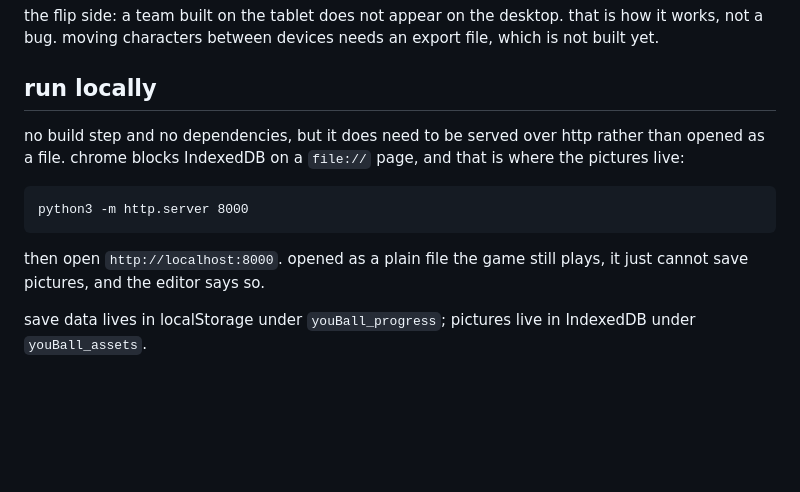
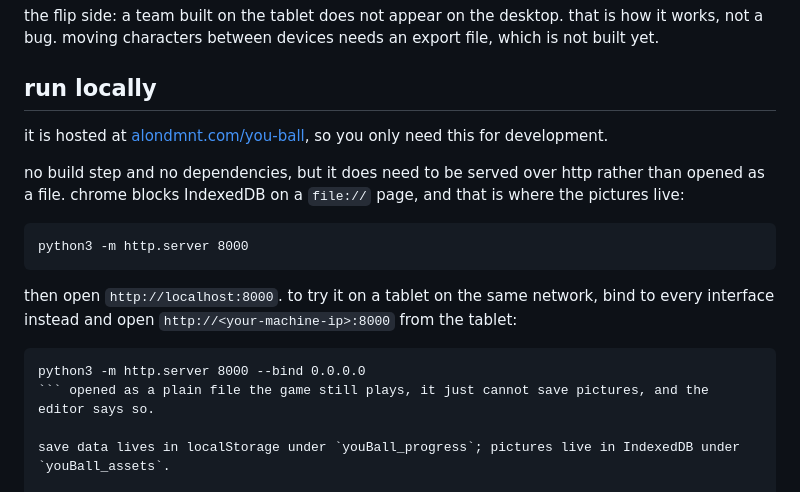
Before and after one commit to alondmnt/you-ball, a Markdown page: README.md, the part around one of its changes. GitHub-like rendering; blank space fills up the shorter version.

Commit message:
docs: link the hosted game, and how to reach it from a tablet

````diff
--- a/README.md
+++ b/README.md
@@ -68,13 +70,19 @@ the flip side: a team built on the tablet does not appear on the desktop. that i
 
 ## run locally
 
+it is hosted at [alondmnt.com/you-ball](https://alondmnt.com/you-ball/), so you only need this for development.
+
 no build step and no dependencies, but it does need to be served over http rather than opened as a file. chrome blocks IndexedDB on a `file://` page, and that is where the pictures live:
 
 ```
 python3 -m http.server 8000
 ```
 
-then open `http://localhost:8000`. opened as a plain file the game still plays, it just cannot save pictures, and the editor says so.
+then open `http://localhost:8000`. to try it on a tablet on the same network, bind to every interface instead and open `http://<your-machine-ip>:8000` from the tablet:
+
+```
+python3 -m http.server 8000 --bind 0.0.0.0
+``` opened as a plain file the game still plays, it just cannot save pictures, and the editor says so.
 
 save data lives in localStorage under `youBall_progress`; pictures live in IndexedDB under `youBall_assets`.
 
````
Also changed, not shown: other parts of README.md (+2 -0 lines).
